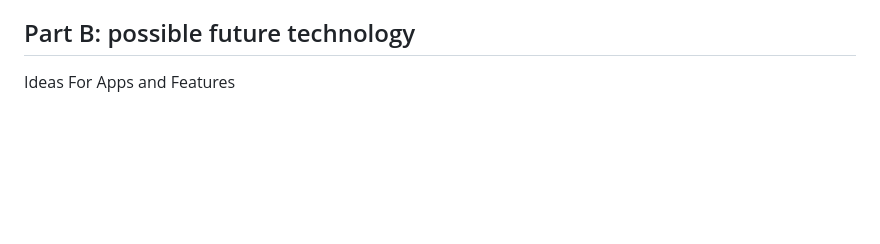
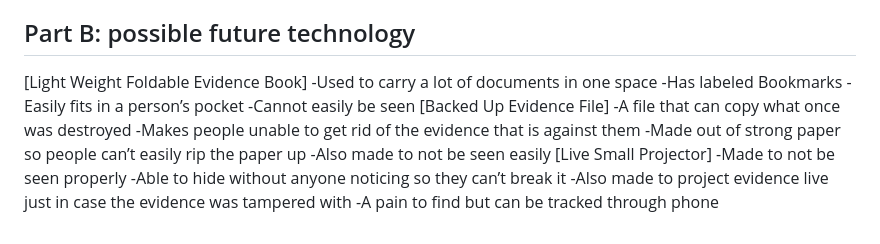
Before and after one commit to jiayingl7119/Sep10-Freedom-Project, a Markdown page: prep/content.md, the part around the change. Rendered like a GitHub page; blank space fills up the shorter version.

```diff
--- a/prep/content.md
+++ b/prep/content.md
@@ -63,4 +63,18 @@ Topic: **Freedom Project Prep**
 
 
 ## Part B: possible future technology
- Ideas For Apps and Features
+[Light Weight Foldable Evidence Book]
+-Used to carry a lot of documents in one space
+-Has labeled Bookmarks
+-Easily fits in a person’s pocket
+-Cannot easily be seen
+[Backed Up Evidence File]
+-A file that can copy what once was destroyed
+-Makes people unable to get rid of the evidence that is against them
+-Made out of strong paper so people can’t easily rip the paper up
+-Also made to not be seen easily
+[Live Small Projector]
+-Made to not be seen properly
+-Able to hide without anyone noticing so they can’t break it
+-Also made to project evidence live just in case the evidence was tampered with
+-A pain to find but can be tracked through phone
```
